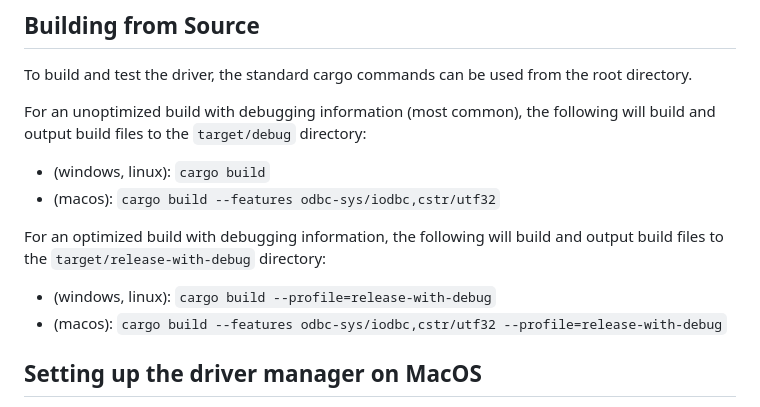
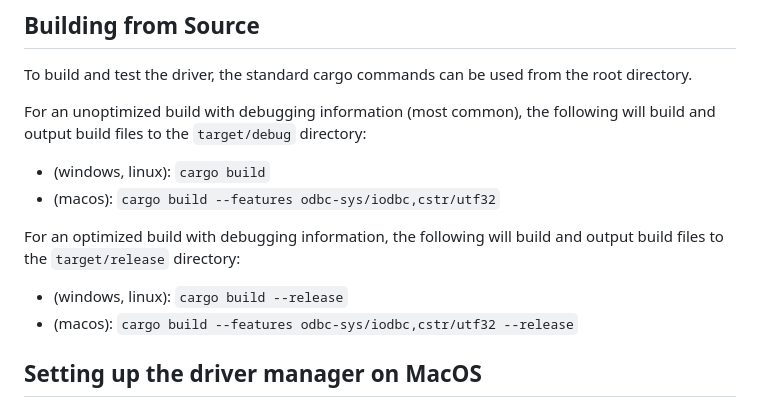
Before and after one commit to mongodb/mongo-odbc-driver, a Markdown page: DEVELOPER.md, the part around the change. GitHub-like rendering.

Commit message:
remove release-with-debug profile, add release build

```diff
--- a/DEVELOPER.md
+++ b/DEVELOPER.md
@@ -10,9 +10,9 @@ For an unoptimized build with debugging information (most common), the following
 - (windows, linux): `cargo build`
 - (macos): `cargo build --features odbc-sys/iodbc,cstr/utf32`
 
-For an optimized build with debugging information, the following will build and output build files to the `target/release-with-debug` directory:
-- (windows, linux): `cargo build --profile=release-with-debug`
-- (macos): `cargo build --features odbc-sys/iodbc,cstr/utf32 --profile=release-with-debug`
+For an optimized build with debugging information, the following will build and output build files to the `target/release` directory:
+- (windows, linux): `cargo build --release`
+- (macos): `cargo build --features odbc-sys/iodbc,cstr/utf32 --release`
 
 ## Setting up the driver manager on MacOS
 
```
